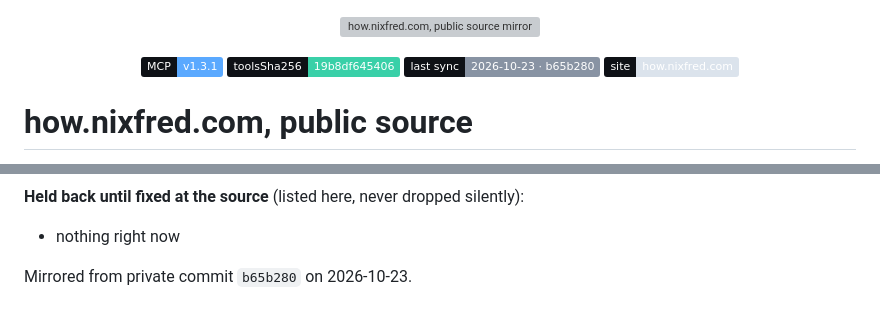
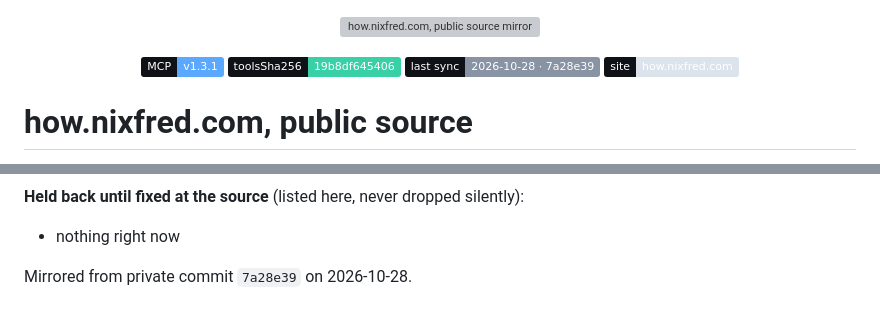
Before and after one commit to nixfred/how.nixfred.com-public, a Markdown page: README.md, 2 parts joined by grey strips. Drawn GitHub-style; badges without logos; grey boxes are pictures that could not be loaded.

Commit message:
Sync from private 7a28e39 · MCP v1.3.1 · toolsSha256 19b8df645406

```diff
--- a/README.md
+++ b/README.md
@@ -3,7 +3,7 @@
 <p align="center">
   <a href="https://how.nixfred.com/mcp"><img alt="MCP server version" src="https://img.shields.io/badge/MCP-v1.3.1-5aa9ff?labelColor=0e1116"></a>
   <a href="mcp-tools.json"><img alt="toolsSha256" src="https://img.shields.io/badge/toolsSha256-19b8df645406-39d0a8?labelColor=0e1116"></a>
-  <a href="https://github.com/nixfred/how.nixfred.com-public/commits/main"><img alt="last sync" src="https://img.shields.io/badge/last%20sync-2026--10--23%20%C2%B7%20b65b280-8893a3?labelColor=0e1116"></a>
+  <a href="https://github.com/nixfred/how.nixfred.com-public/commits/main"><img alt="last sync" src="https://img.shields.io/badge/last%20sync-2026--10--28%20%C2%B7%207a28e39-8893a3?labelColor=0e1116"></a>
   <a href="https://how.nixfred.com"><img alt="site" src="https://img.shields.io/badge/site-how.nixfred.com-dbe3ec?labelColor=0e1116"></a>
 </p>
 
@@ -91,4 +91,4 @@ Check the manifest against the code yourself: `bun install && bun scripts/mcp-ma
 **Held back until fixed at the source** (listed here, never dropped silently):
 - nothing right now
 
-Mirrored from private commit `b65b280` on 2026-10-23.
+Mirrored from private commit `7a28e39` on 2026-10-28.
```
